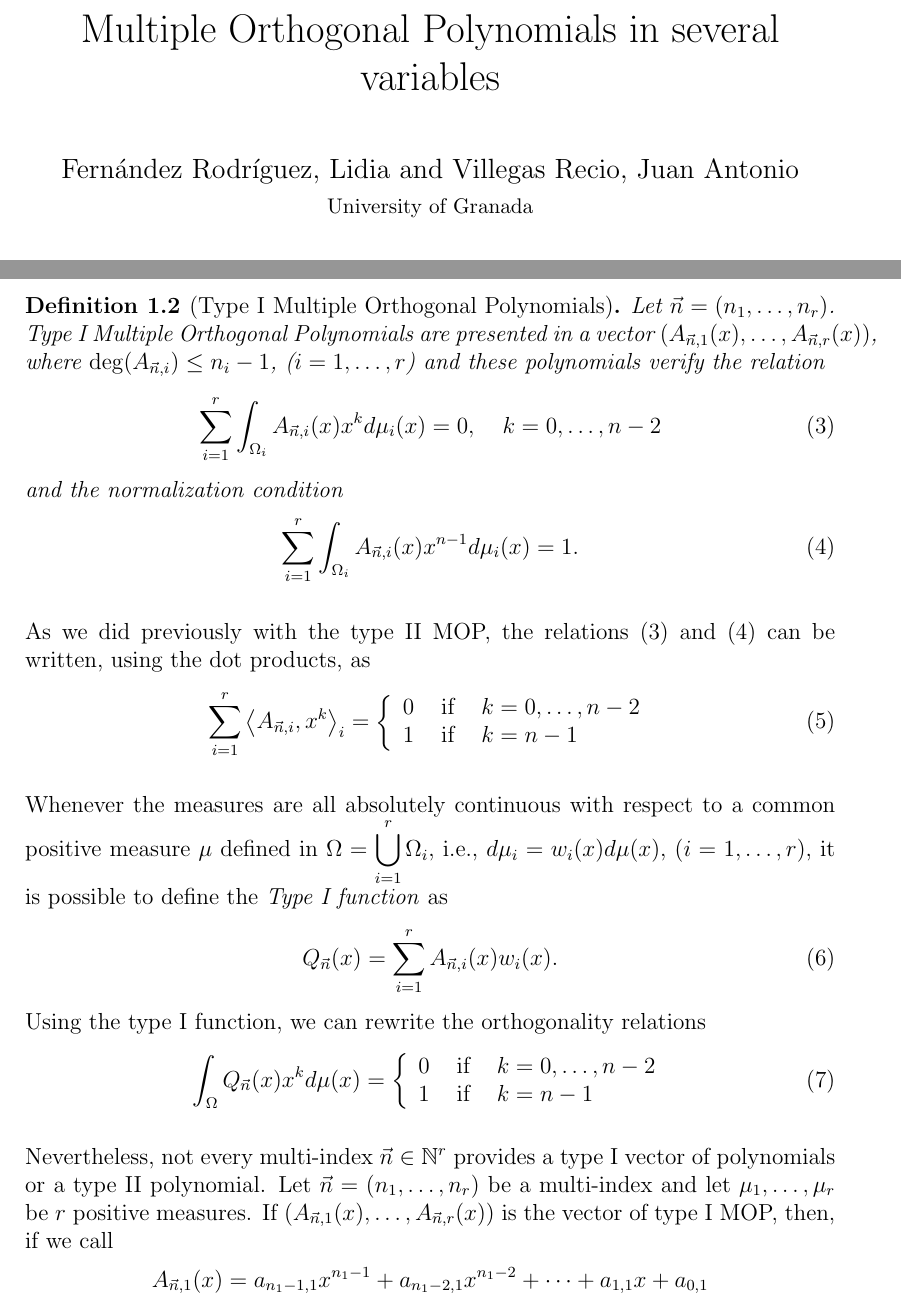
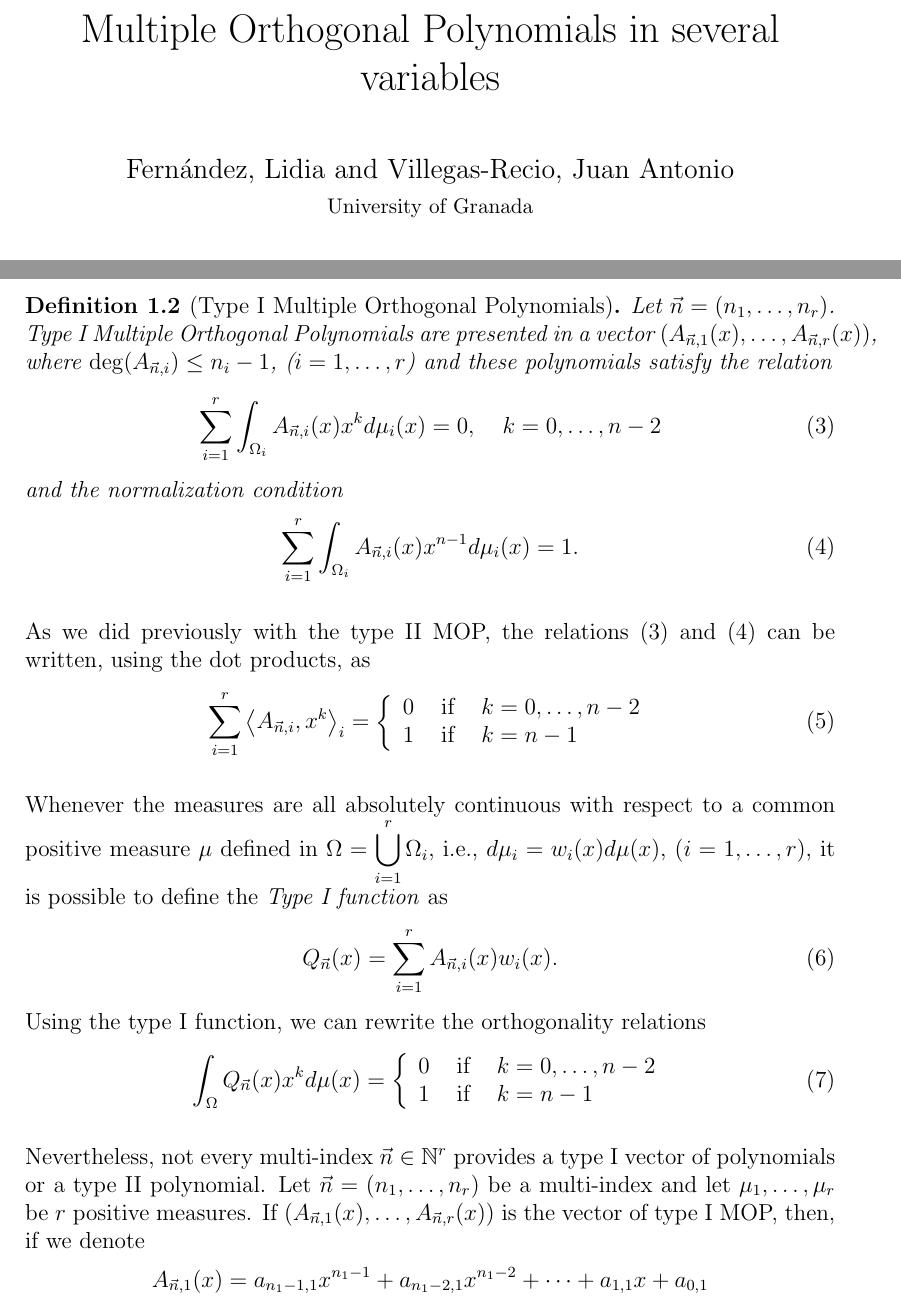
Before and after one commit to JAntonioVR/Ortogonalidad-Multiple-Multivariada, a LaTeX paper (memoria/main.tex): two parts of pages 1 and 2 of 4, joined at a grey line, cut so that both start at the same text. Compiled offline with pdfLaTeX.

Commit message:
Correcciones

```diff
--- a/memoria/main.tex
+++ b/memoria/main.tex
@@ -62,7 +62,7 @@
 \title{Multiple Orthogonal Polynomials in several variables}
 
 
-\author{Fernández Rodríguez, Lidia and Villegas Recio, Juan Antonio\\
+\author{Fernández, Lidia and Villegas-Recio, Juan Antonio\\
 \small University of Granada}
 \maketitle
 
@@ -93,7 +93,7 @@ This means $P_{\vec n}$ is orthogonal to $1,x,x^2,\dots,n^{n_i-1}$ with respect
 There is another type of multiple orthogonality: The type I MOP.
 
 \begin{definition}[Type I Multiple Orthogonal Polynomials]
-    Let $\vec n = (n_1,\dots,n_r)$. Type I Multiple Orthogonal Polynomials are presented in a vector $(A_{\vec n, 1}(x), \dots, A_{\vec n, r}(x))$, where $\deg(A_{\vec n, i})\leq n_i-1$, ($i=1,\dots,r$) and these polynomials verify the relation
+    Let $\vec n = (n_1,\dots,n_r)$. Type I Multiple Orthogonal Polynomials are presented in a vector $(A_{\vec n, 1}(x), \dots, A_{\vec n, r}(x))$, where $\deg(A_{\vec n, i})\leq n_i-1$, ($i=1,\dots,r$) and these polynomials satisfy the relation
     \begin{equation}
         \label{eq:typeI-MOP}
         \sum_{i=1}^r \int_{\Omega_i}A_{\vec n, i}(x) x^k d\mu_i(x) = 0,  \ \ \ k=0,\dots,n-2
@@ -127,7 +127,7 @@ Using the type I function, we can rewrite the orthogonality relations
     \end{array}\right.
 \end{equation}
 
-Nevertheless, not every multi-index $\vec n\in\N^r$ provides a type I vector of polynomials or a type II polynomial. Let $\vec n = (n_1,\dots,n_r)$ be a multi-index and let $\mu_1,\dots,\mu_r$ be $r$ positive measures. If $(A_{\vec n, 1}(x), \dots, A_{\vec n, r}(x))$ is the vector of type I MOP, then, if we call
+Nevertheless, not every multi-index $\vec n\in\N^r$ provides a type I vector of polynomials or a type II polynomial. Let $\vec n = (n_1,\dots,n_r)$ be a multi-index and let $\mu_1,\dots,\mu_r$ be $r$ positive measures. If $(A_{\vec n, 1}(x), \dots, A_{\vec n, r}(x))$ is the vector of type I MOP, then, if we denote
 \begin{equation}
     \begin{split}
         A_{\vec n,1}(x) &= a_{n_1-1,1}x^{n_1-1} + a_{n_1-2,1}x^{n_1-2} + \cdots + a_{1,1}x + a_{0,1} \\
```
Also changed, not shown: memoria/main.pdf, memoria/main.tex (4 more changed lines).
